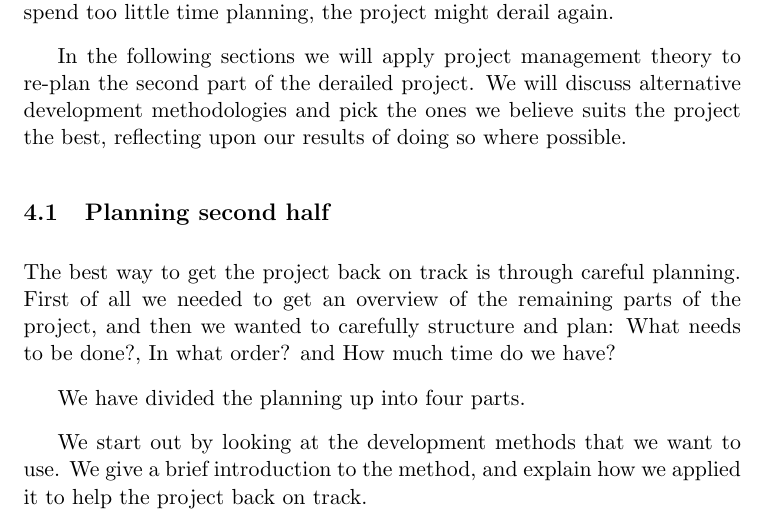
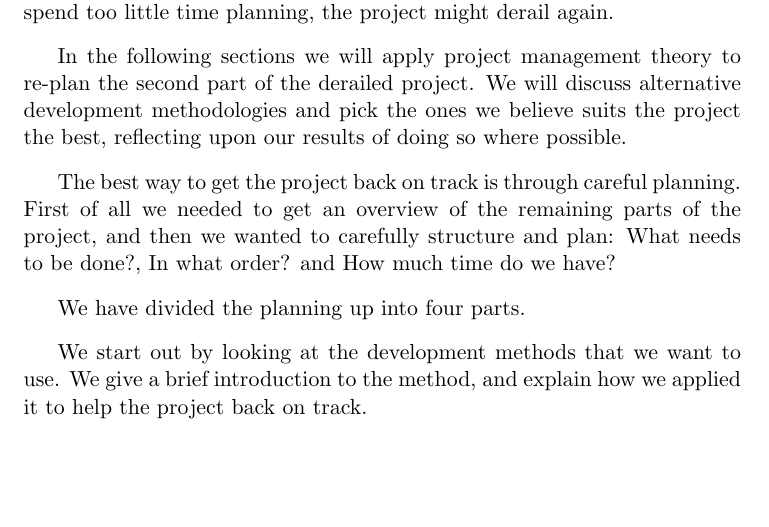
Before and after one commit to Claus35-dk/BSUP-TeX-Report, a LaTeX document (Main.tex, which reads texts/GettingBackOnTrack/PlanningSecondHalf.tex): part of page 8 of 19 before the commit and part of page 8 of 18 after it, cut so that both start at the same text, the shorter picture padded with empty space. Compiled offline with pdfLaTeX.

Commit message:
Removed subsection

```diff
--- a/texts/GettingBackOnTrack/PlanningSecondHalf.tex
+++ b/texts/GettingBackOnTrack/PlanningSecondHalf.tex
@@ -1,4 +1,4 @@
-\subsection{Planning second half}
+%\subsection{Planning second half}
 % 1 page
 The best way to get the project back on track is through careful planning. First of all we needed to get an overview of the remaining parts of the project, and then we wanted to carefully structure and plan: What needs to be done?, In what order? and How much time do we have?
 
```
